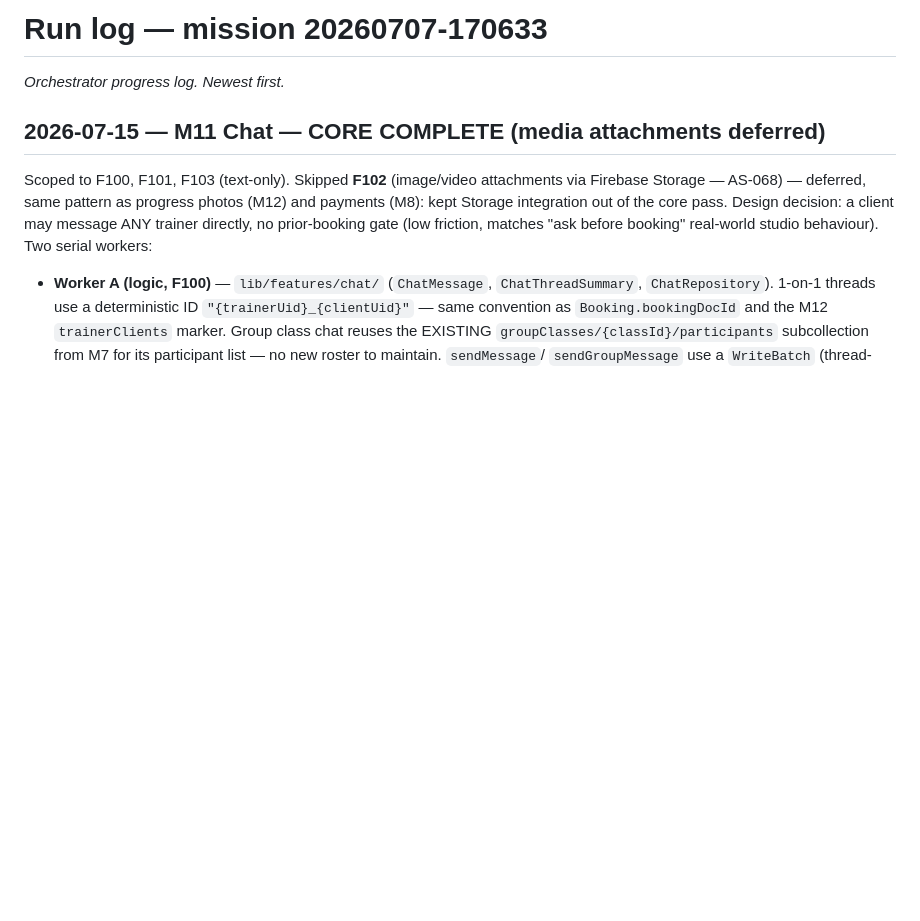
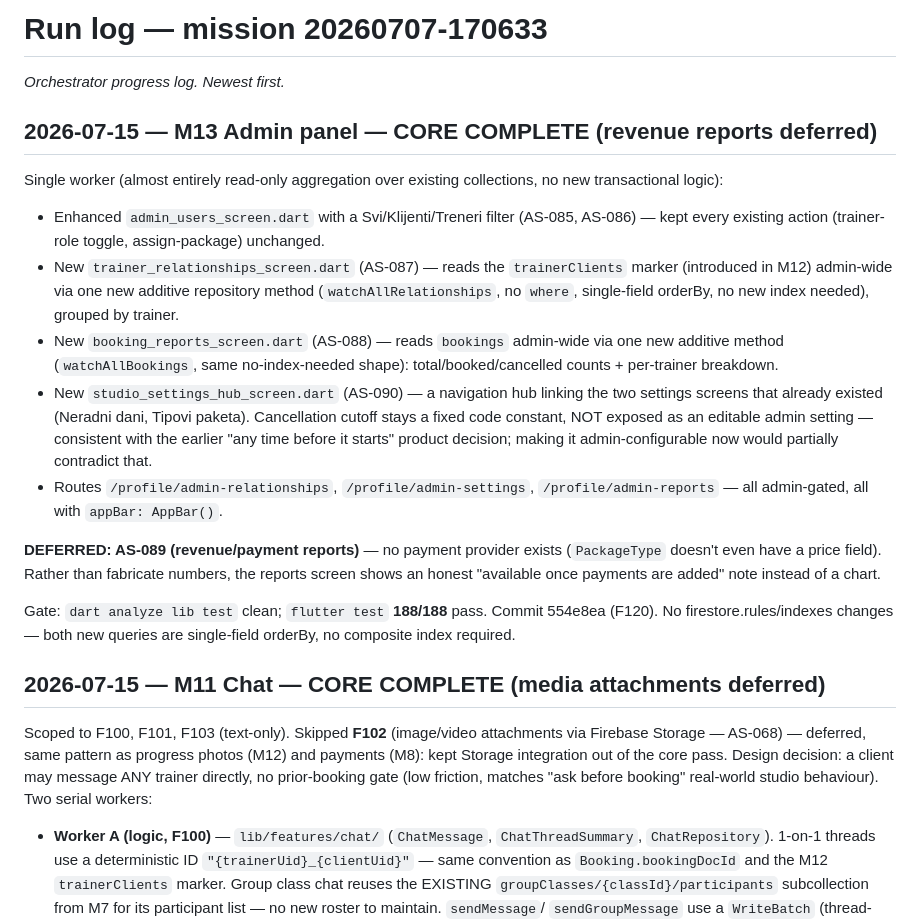
Before and after one commit to Kakarot92/sportin-clone, a Markdown page: missions/20260707-170633/run-log.md, the part around the change. Rendered like a GitHub page; blank space fills up the shorter version.

Commit message:
mission: log M13 admin panel complete (revenue reports deferred)
Co-Authored-By: Claude Opus 4.8 <noreply@anthropic.com>

```diff
--- a/missions/20260707-170633/run-log.md
+++ b/missions/20260707-170633/run-log.md
@@ -1,6 +1,39 @@
 # Run log — mission 20260707-170633
 
 _Orchestrator progress log. Newest first._
+
+## 2026-07-15 — M13 Admin panel — CORE COMPLETE (revenue reports deferred)
+
+Single worker (almost entirely read-only aggregation over existing
+collections, no new transactional logic):
+
+- Enhanced `admin_users_screen.dart` with a Svi/Klijenti/Treneri filter
+  (AS-085, AS-086) — kept every existing action (trainer-role toggle,
+  assign-package) unchanged.
+- New `trainer_relationships_screen.dart` (AS-087) — reads the `trainerClients`
+  marker (introduced in M12) admin-wide via one new additive repository
+  method (`watchAllRelationships`, no `where`, single-field orderBy, no new
+  index needed), grouped by trainer.
+- New `booking_reports_screen.dart` (AS-088) — reads `bookings` admin-wide via
+  one new additive method (`watchAllBookings`, same no-index-needed shape):
+  total/booked/cancelled counts + per-trainer breakdown.
+- New `studio_settings_hub_screen.dart` (AS-090) — a navigation hub linking
+  the two settings screens that already existed (Neradni dani, Tipovi
+  paketa). Cancellation cutoff stays a fixed code constant, NOT exposed as an
+  editable admin setting — consistent with the earlier "any time before it
+  starts" product decision; making it admin-configurable now would partially
+  contradict that.
+- Routes `/profile/admin-relationships`, `/profile/admin-settings`,
+  `/profile/admin-reports` — all admin-gated, all with `appBar: AppBar()`.
+
+**DEFERRED: AS-089 (revenue/payment reports)** — no payment provider exists
+(`PackageType` doesn't even have a price field). Rather than fabricate
+numbers, the reports screen shows an honest "available once payments are
+added" note instead of a chart.
+
+Gate: `dart analyze lib test` clean; `flutter test` **188/188** pass. Commit
+554e8ea (F120). No firestore.rules/indexes changes — both new queries are
+single-field orderBy, no composite index required.
 
 ## 2026-07-15 — M11 Chat — CORE COMPLETE (media attachments deferred)
 
```
